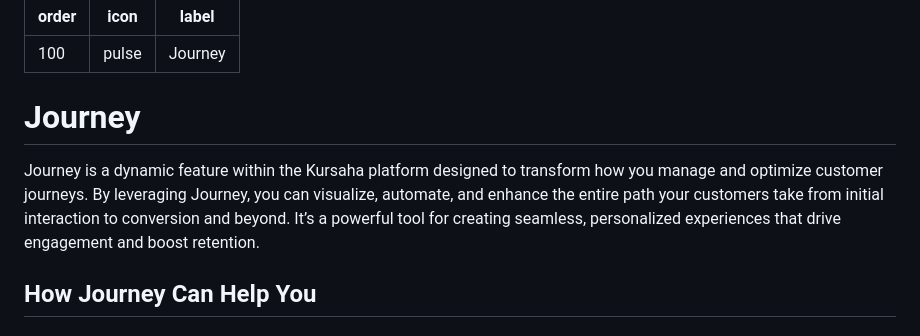
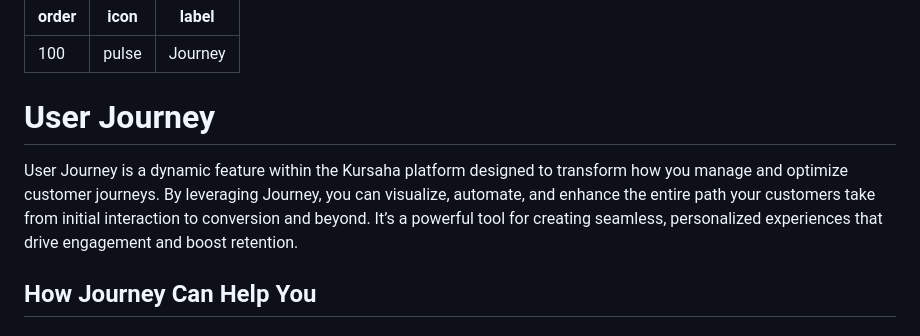
Before and after one commit to kursaha/docs, a Markdown page: journey/readme.md, the part around the change. Rendered like a GitHub page.

Commit message:
Review comments

```diff
--- a/journey/readme.md
+++ b/journey/readme.md
@@ -4,9 +4,9 @@ icon: pulse
 label: Journey
 ---
 
-# Journey
+# User Journey
 
-Journey is a dynamic feature within the Kursaha platform designed to transform how you manage and optimize customer journeys. By leveraging Journey, you can visualize, automate, and enhance the entire path your customers take from initial interaction to conversion and beyond. It’s a powerful tool for creating seamless, personalized experiences that drive engagement and boost retention.
+User Journey is a dynamic feature within the Kursaha platform designed to transform how you manage and optimize customer journeys. By leveraging Journey, you can visualize, automate, and enhance the entire path your customers take from initial interaction to conversion and beyond. It’s a powerful tool for creating seamless, personalized experiences that drive engagement and boost retention.
 
 ## How Journey Can Help You
 
```
